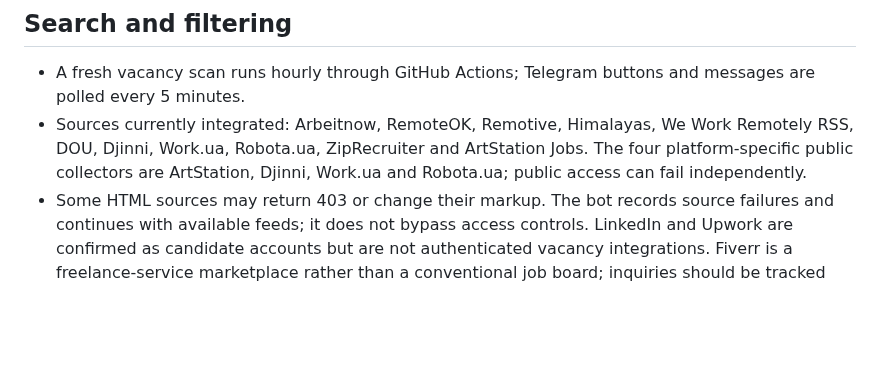
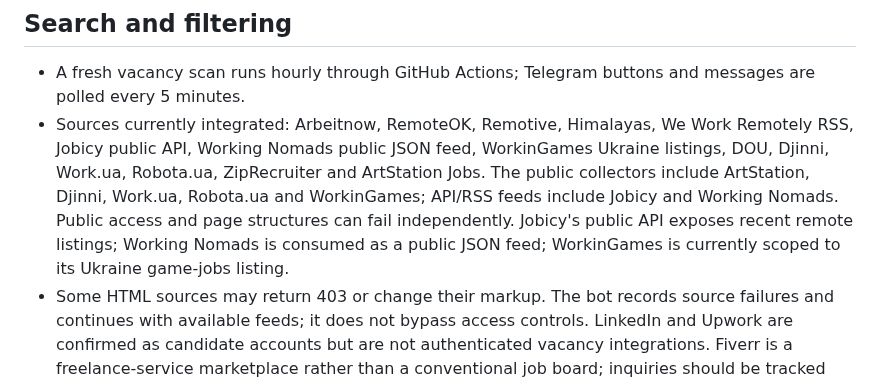
Before and after one commit to omeljanpadovcky-create/T, a Markdown page: jobs/README.md, the part around the change. Rendered like a GitHub page; blank space fills up the shorter version.

Commit message:
Document expanded MYSHKA vacancy sources

```diff
--- a/jobs/README.md
+++ b/jobs/README.md
@@ -2,7 +2,7 @@
 
 ## Search and filtering
 - A fresh vacancy scan runs hourly through GitHub Actions; Telegram buttons and messages are polled every 5 minutes.
-- Sources currently integrated: Arbeitnow, RemoteOK, Remotive, Himalayas, We Work Remotely RSS, DOU, Djinni, Work.ua, Robota.ua, ZipRecruiter and ArtStation Jobs. The four platform-specific public collectors are ArtStation, Djinni, Work.ua and Robota.ua; public access can fail independently.
+- Sources currently integrated: Arbeitnow, RemoteOK, Remotive, Himalayas, We Work Remotely RSS, Jobicy public API, Working Nomads public JSON feed, WorkinGames Ukraine listings, DOU, Djinni, Work.ua, Robota.ua, ZipRecruiter and ArtStation Jobs. The public collectors include ArtStation, Djinni, Work.ua, Robota.ua and WorkinGames; API/RSS feeds include Jobicy and Working Nomads. Public access and page structures can fail independently. Jobicy's public API exposes recent remote listings; Working Nomads is consumed as a public JSON feed; WorkinGames is currently scoped to its Ukraine game-jobs listing.
 - Some HTML sources may return 403 or change their markup. The bot records source failures and continues with available feeds; it does not bypass access controls. LinkedIn and Upwork are confirmed as candidate accounts but are not authenticated vacancy integrations. Fiverr is a freelance-service marketplace rather than a conventional job board; inquiries should be tracked separately.
 - Target roles: 3D / Blender / modeling, Game Art / game assets, character / environment / prop art, concept art, illustration, book covers, Photobashing and Matte Painting.
 - English level and seniority are not automatic rejection filters. The listing's actual requirements are shown for manual review.
```
